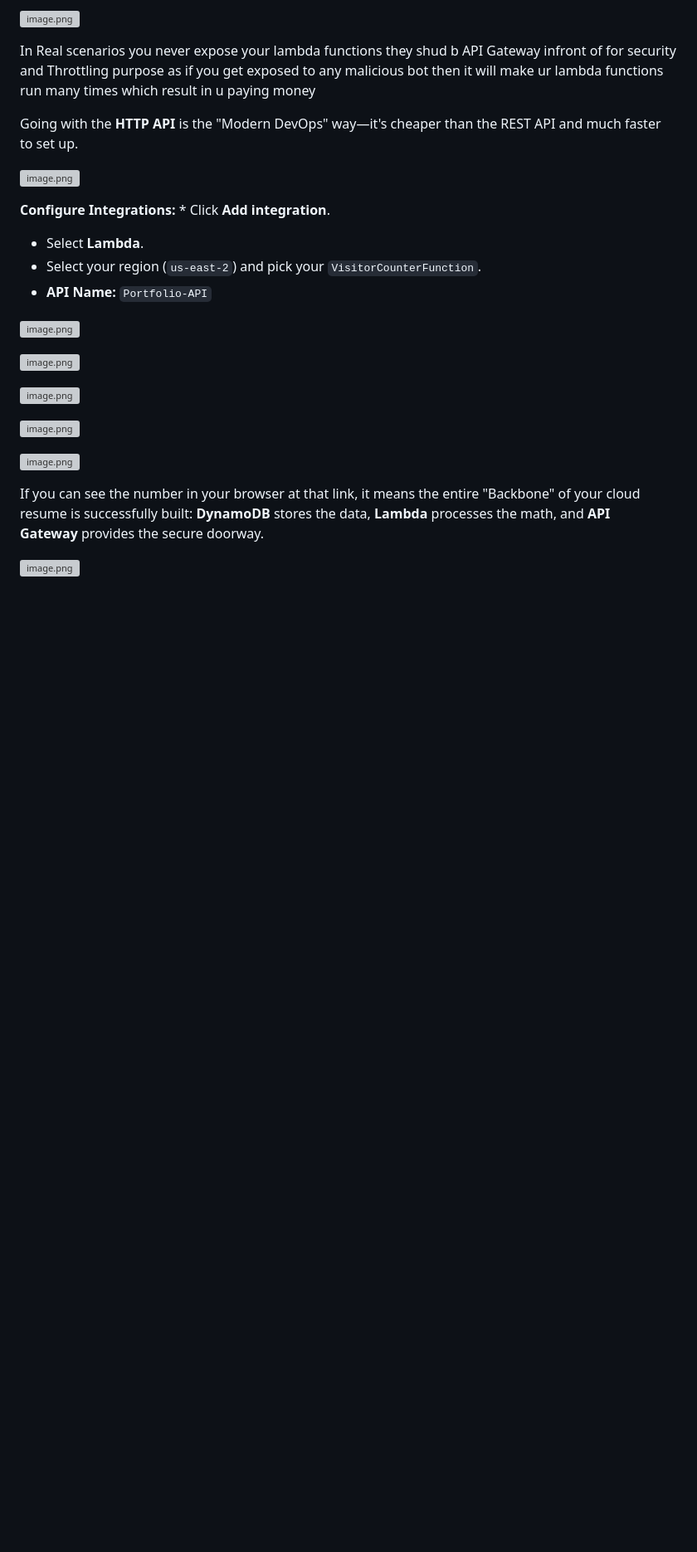
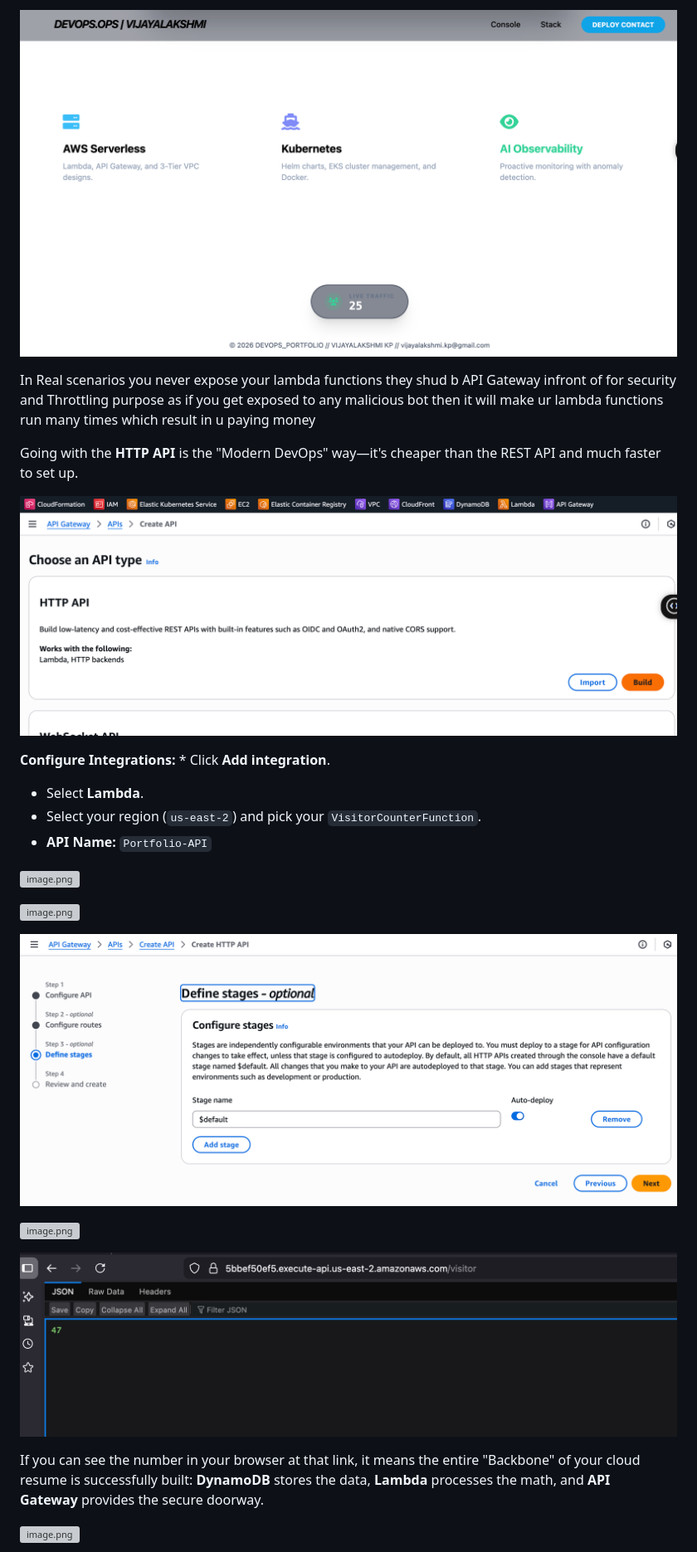
Before and after one commit to pvlk13/vijaya-portfolio, a Markdown page: README.md, the part around one of its changes. Shown at 83% size. Rendered like a GitHub page; blank space fills up the shorter version; grey boxes are pictures that could not be loaded.

```diff
--- a/README.md
+++ b/README.md
@@ -223,5 +223,5 @@ enable CORS
 
-![image.png](images/image%2039.png)
+![image.png](images/image39.png)
 
 In Real scenarios you never expose your lambda functions they shud b  API Gateway infront of for security and Throttling purpose as if you get exposed to any malicious  bot then it will make ur lambda functions run many times which result in u paying money
 
@@ -229,7 +229,7 @@ Going with the **HTTP API** is the "Modern DevOps" way—it's cheaper than the
 
 
 
-![image.png](images/image%2040.png)
+![image.png](images/image40.png)
 
 **Configure Integrations:** * Click **Add integration**.
 
@@ -243,3 +243,3 @@ Going with the **HTTP API** is the "Modern DevOps" way—it's cheaper than the
 
-![image.png](images/image%2043.png)
+![image.png](images/image43.png)
 
@@ -247,5 +247,5 @@ Going with the **HTTP API** is the "Modern DevOps" way—it's cheaper than the
 
-![image.png](images/image%2045.png)
+![image.png](images/image45.png)
 
 If you can see the number in your browser at that link, it means the entire "Backbone" of your cloud resume is successfully built: **DynamoDB** stores the data, **Lambda** processes the math, and **API Gateway** provides the secure doorway.
 
```
Also changed, not shown: other parts of README.md (+45 -45 lines).
